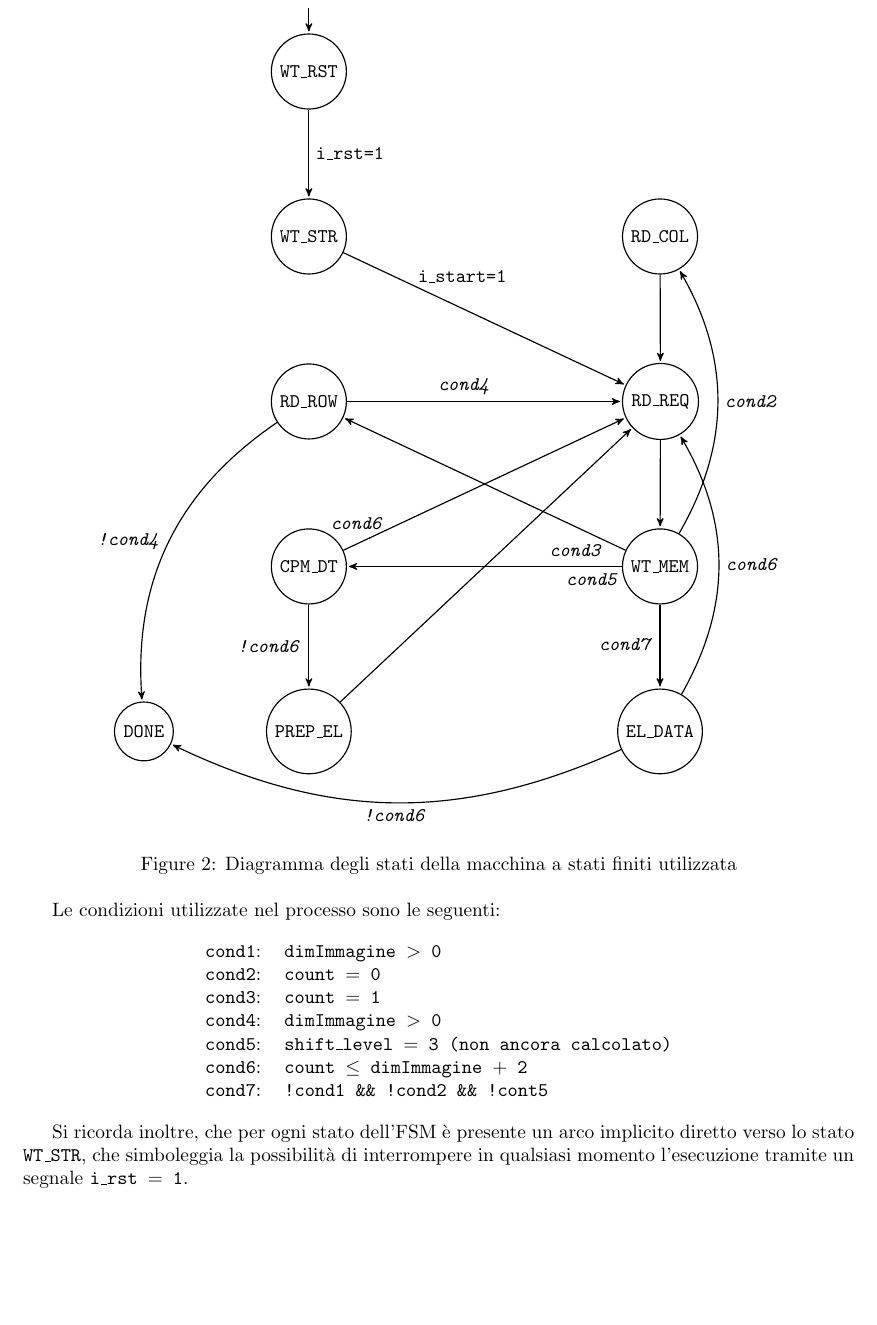
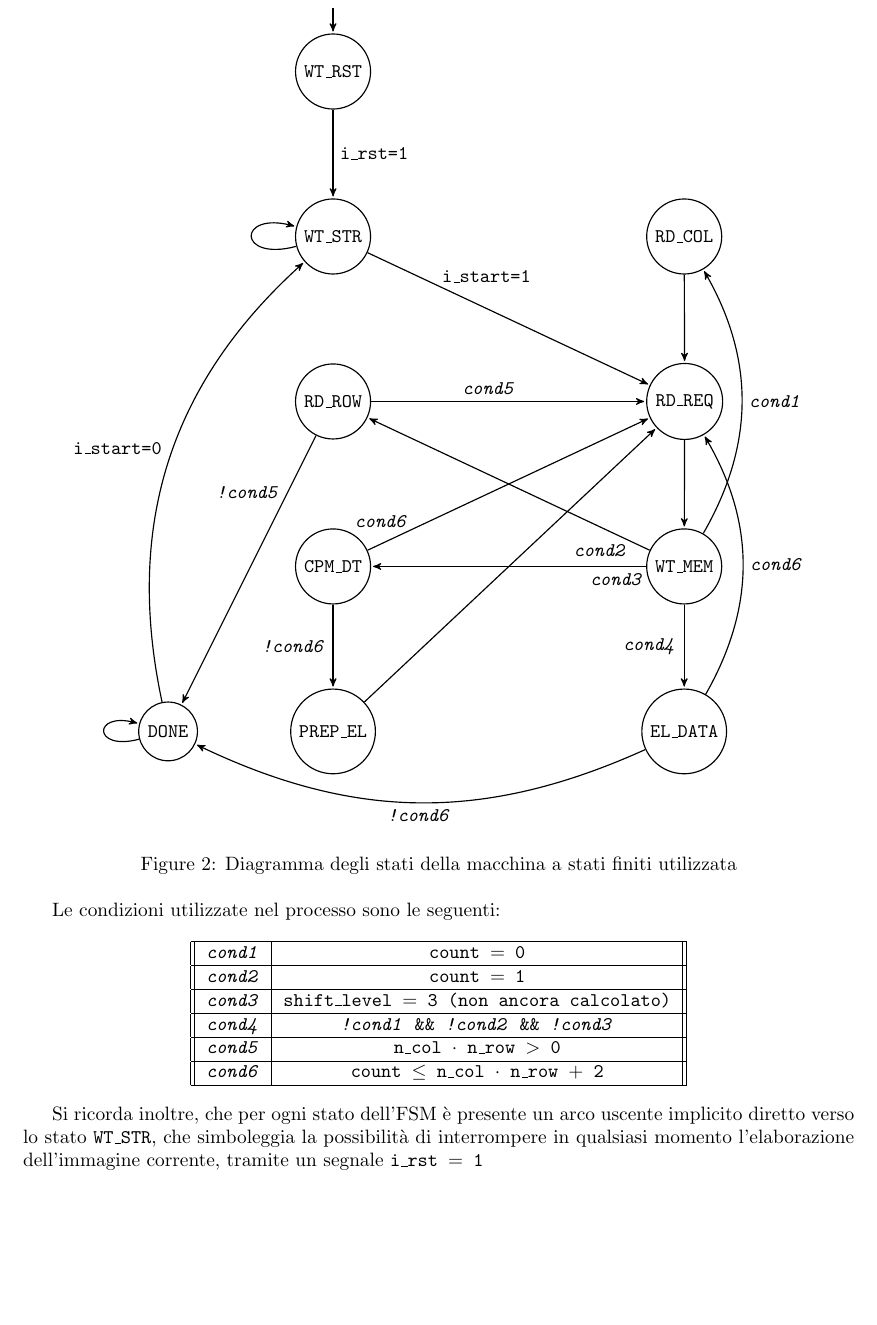
Before and after one commit to shalbyhazem99/project-reti-logiche, a LaTeX document (relazione/Codice FSM e COMP/provafsm.tex): part of page 2 of 2, cut so that both start at the same text, the shorter picture padded with empty space. Compiled offline with pdfLaTeX.

Commit message:
correzione fsm
- corrette condizioni fsm
- aggiunta archi mancanti

```diff
--- a/relazione/Codice FSM e COMP/provafsm.tex
+++ b/relazione/Codice FSM e COMP/provafsm.tex
@@ -104,20 +104,32 @@
         \node[state, left of=7]         (9) {\texttt{DONE}};
 
         \draw   (0) edge                    node {\texttt{i\_rst=1}}                                            (1)
+
+                (1) edge[loop left]                    node {}                                                  (1)
                 (1) edge                    node [yshift=15pt, xshift=-38pt]{\texttt{i\_start=1}}               (5)
+
                 (2) edge                    node {}                                                             (5)
-                (3) edge                    node [xshift=-10pt] {\texttt{\emph{cond4}}}                         (5)
-                (3) edge[bend right,left]   node {\texttt{\emph{!cond4}}}                                       (9)
+
+                (3) edge                    node [xshift=-10pt] {\texttt{\emph{cond5}}}                         (5)
+                (3) edge[left]   node [yshift=40pt, xshift=20pt]{\texttt{\emph{!cond5}}}                        (9)
+
+                (4) edge                    node [at start, yshift=8pt, xshift=25pt] {\texttt{\emph{cond6}}}    (5)
                 (4) edge                    node[left] {\texttt{\emph{!cond6}}}                                 (7)
-                (4) edge                    node [at start, yshift=7pt, xshift=25pt] {\texttt{\emph{cond6}}}    (5)
+
                 (5) edge                    node {}                                                             (6)
-                (6) edge[bend right, right] node {\texttt{\emph{cond2}}}                                        (2)
-                (6) edge[right]             node [at start, xshift=-43pt] {\texttt{\emph{cond3}}}               (3)
-                (6) edge                    node [at start, xshift=-15pt] {\texttt{\emph{cond5}}}               (4)
-                (6) edge[left]              node {\texttt{\emph{cond7}}}                                        (8)
+
+                (6) edge[bend right, right] node {\texttt{\emph{cond1}}}                                        (2)
+                (6) edge[right]             node [at start, xshift=-43pt] {\texttt{\emph{cond2}}}               (3)
+                (6) edge                    node [at start, xshift=-15pt] {\texttt{\emph{cond3}}}               (4)
+                (6) edge[left]              node {\texttt{\emph{cond4}}}                                        (8)
+
                 (7) edge                    node {}                                                             (5)
+
                 (8) edge[bend right]        node[right]  {{\texttt{\emph{cond6}}}}                              (5)
-                (8) edge[bend left=25]      node {{\texttt{\emph{!cond6}}}}                                     (9);
+                (8) edge[bend left=25]      node {{\texttt{\emph{!cond6}}}}                                     (9)
+
+                (9) edge[bend left]                    node {\texttt{i\_start=0}}                               (1)
+                (9) edge[loop left]                    node {}                                                  (9);
 
     \end{tikzpicture}
     \caption{Diagramma degli stati della macchina a stati finiti utilizzata}
@@ -126,19 +138,39 @@
 
 Le condizioni utilizzate nel processo sono le seguenti:
 
+%\begin{center}
+%    \begin{tabular}{ll}
+%    \texttt{cond1}: & \texttt{dimImmagine $>$ 0}\\
+%    \texttt{cond2}: & \texttt{count $=$ 0} \\
+%    \texttt{cond3}: & \texttt{count $=$ 1} \\
+%    \texttt{cond4}: & \texttt{dimImmagine $>$ 0} \\
+%    \texttt{cond5}: & \texttt{shift\_level $=$ 3 (non ancora calcolato)} \\
+%    \texttt{cond6}: & \texttt{count $\leq$ dimImmagine $+$ 2} \\
+%    \texttt{cond7}: & \texttt{!cond1 \&\& !cond2 \&\& !cont5} \\
+%    \end{tabular}
+%\end{center}
+
 \begin{center}
-    \begin{tabular}{ll}
-    \texttt{cond1}: & \texttt{dimImmagine $>$ 0}\\
-    \texttt{cond2}: & \texttt{count $=$ 0} \\
-    \texttt{cond3}: & \texttt{count $=$ 1} \\
-    \texttt{cond4}: & \texttt{dimImmagine $>$ 0} \\
-    \texttt{cond5}: & \texttt{shift\_level $=$ 3 (non ancora calcolato)} \\
-    \texttt{cond6}: & \texttt{count $\leq$ dimImmagine $+$ 2} \\
-    \texttt{cond7}: & \texttt{!cond1 \&\& !cond2 \&\& !cont5} \\
-\end{tabular}
+    \begin{tabular}{||c|c||}
+        %\hline
+        \hline
+        \texttt{\emph{cond1}} & \texttt{count $=$ 0} \\
+        \hline
+        \texttt{\emph{cond2}} & \texttt{count $=$ 1} \\
+        \hline
+        \texttt{\emph{cond3}} & \texttt{shift\_level $=$ 3 (non ancora calcolato)} \\
+        \hline
+        \texttt{\emph{cond4}} & \texttt{\emph{!cond1} \&\& \emph{!cond2} \&\& \emph{!cond3}} \\
+        \hline
+        \texttt{\emph{cond5}} & \texttt{n\_col $\cdot$ n\_row $>$ 0} \\
+        \hline
+        \texttt{\emph{cond6}} & \texttt{count $\leq$ n\_col $\cdot$ n\_row $+$ 2} \\
+        \hline
+        %\hline
+        \end{tabular}
 \end{center}
 
-Si ricorda inoltre, che per ogni stato dell'FSM è presente un arco implicito diretto verso lo stato \texttt{WT\_STR},
-che simboleggia la possibilità di interrompere in qualsiasi momento l'esecuzione tramite un segnale \texttt{i\_rst $=$ 1}.
+Si ricorda inoltre, che per ogni stato dell'FSM è presente un arco uscente implicito diretto verso lo stato \texttt{WT\_STR},
+che simboleggia la possibilità di interrompere in qualsiasi momento l'elaborazione dell'immagine corrente, tramite un segnale \texttt{i\_rst $=$ 1}
 
 \end{document}
```
Also changed, not shown: relazione/Codice FSM e COMP/provafsm.pdf (added).
